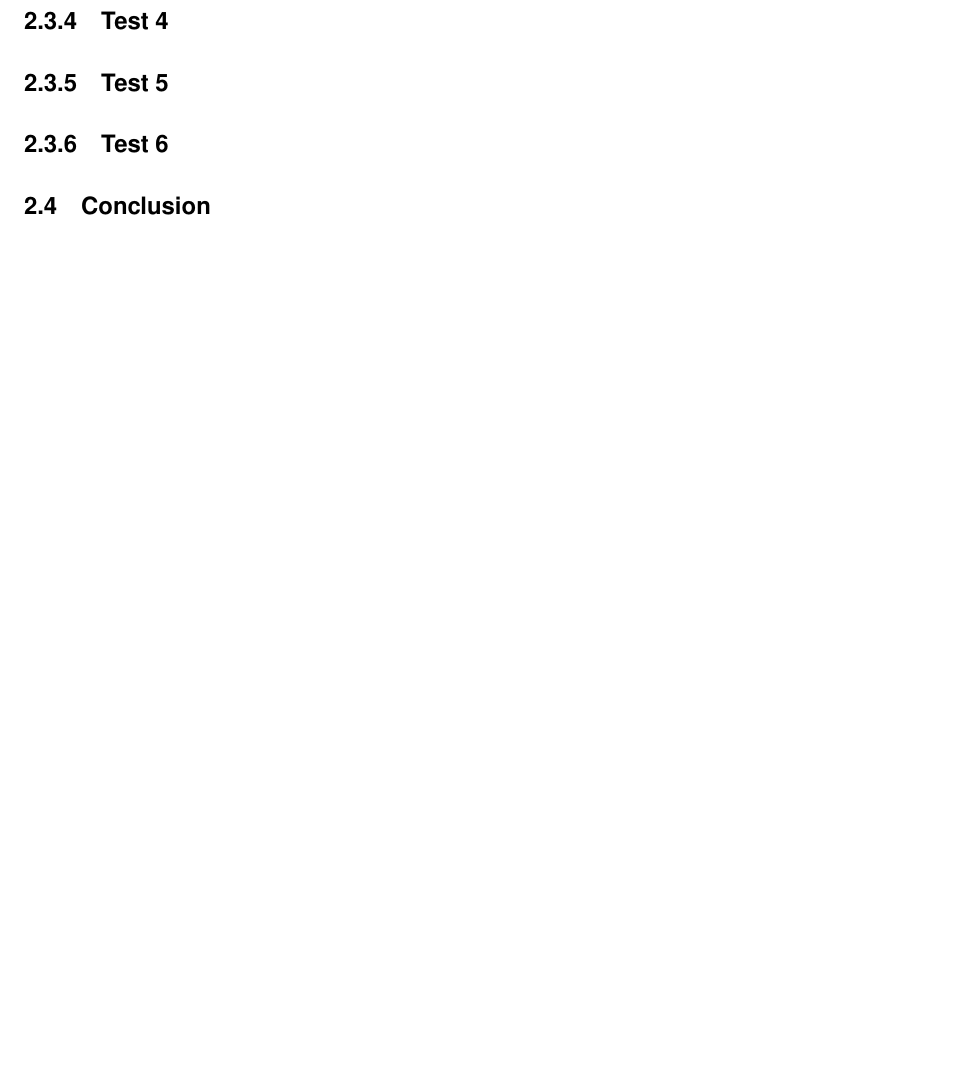
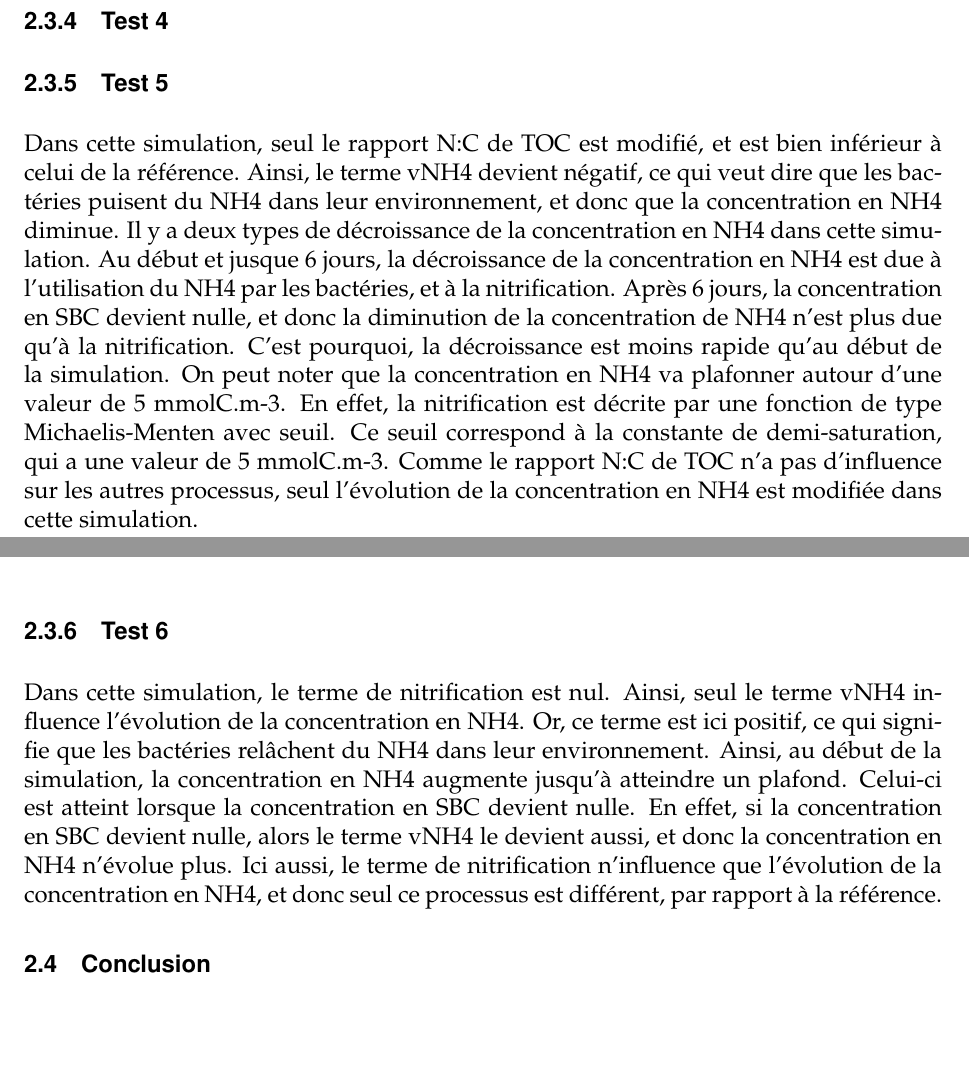
Before and after one commit to NicolasPiret/Rapport2aqua, a LaTeX document (rapport3/rapport.tex, which reads rapport3/partie1/partie1.tex): part of page 5 of 19 before the commit and two parts of pages 5 and 6 of 19 after it, the two joined at a grey line, cut so that both start at the same text, the shorter picture padded with empty space. Compiled offline with pdfLaTeX.

Commit message:
Rapport3

```diff
--- a/rapport3/partie1/partie1.tex
+++ b/rapport3/partie1/partie1.tex
@@ -102,13 +102,16 @@ Sur le graphe de l'\'evolution de la concentration en NH4, celle-ci augmente de
 
 \subsubsection{Test 5}
 
-
 \begin{figure}[h!]
   \includegraphics[width=\textwidth]{partie1/Test5.png}
   \caption{Simulation en r\'eduisant la valeur du rapport NC du TOC
   }
   \label{fig:partie1test5}
 \end{figure}
+
+\par{
+Dans cette simulation, seul le rapport N:C de TOC est modifi\'e, et est bien inf\'erieur \`a celui de la r\'ef\'erence. Ainsi, le terme vNH4 devient n\'egatif, ce qui veut dire que les bact\'eries puisent du NH4 dans leur environnement, et donc que la concentration en NH4 diminue. Il y a deux types de d\'ecroissance de la concentration en NH4 dans cette simulation. Au d\'ebut et jusque 6 jours, la d\'ecroissance de la concentration en NH4 est due \`a l'utilisation du NH4 par les bact\'eries, et \`a la nitrification. Apr\`es 6 jours, la concentration en SBC devient nulle, et donc la diminution de la concentration de NH4 n'est plus due qu'\`a la nitrification. C'est pourquoi, la d\'ecroissance est moins rapide qu'au d\'ebut de la simulation. On peut noter que la concentration en NH4 va plafonner autour d'une valeur de 5 mmolC.m-3. En effet, la nitrification est d\'ecrite par une fonction de type Michaelis-Menten avec seuil. Ce seuil correspond \`a la constante de demi-saturation, qui a une valeur de 5 mmolC.m-3. Comme le rapport N:C de TOC n'a pas d'influence sur les autres processus, seul l'\'evolution de la concentration en NH4 est modifi\'ee dans cette simulation.
+}
 
 \subsubsection{Test 6}
 
@@ -119,4 +122,7 @@ Sur le graphe de l'\'evolution de la concentration en NH4, celle-ci augmente de
   \label{fig:partie1test6}
 \end{figure}
 
+\par{
+Dans cette simulation, le terme de nitrification est nul. Ainsi, seul le terme vNH4 influence l'\'evolution de la concentration en NH4. Or, ce terme est ici positif, ce qui signifie que les bact\'eries rel\^achent du NH4 dans leur environnement. Ainsi, au d\'ebut de la simulation, la concentration en NH4 augmente jusqu'\`a atteindre un plafond. Celui-ci est atteint lorsque la concentration en SBC devient nulle. En effet, si la concentration en SBC devient nulle, alors le terme vNH4 le devient aussi, et donc la concentration en NH4 n'\'evolue plus. Ici aussi, le terme de nitrification n'influence que l'\'evolution de la concentration en NH4, et donc seul ce processus est diff\'erent, par rapport \`a la r\'ef\'erence.
+
 \subsection{Conclusion}
```
Also changed, not shown: rapport3/rapport.pdf, 4 other files.
